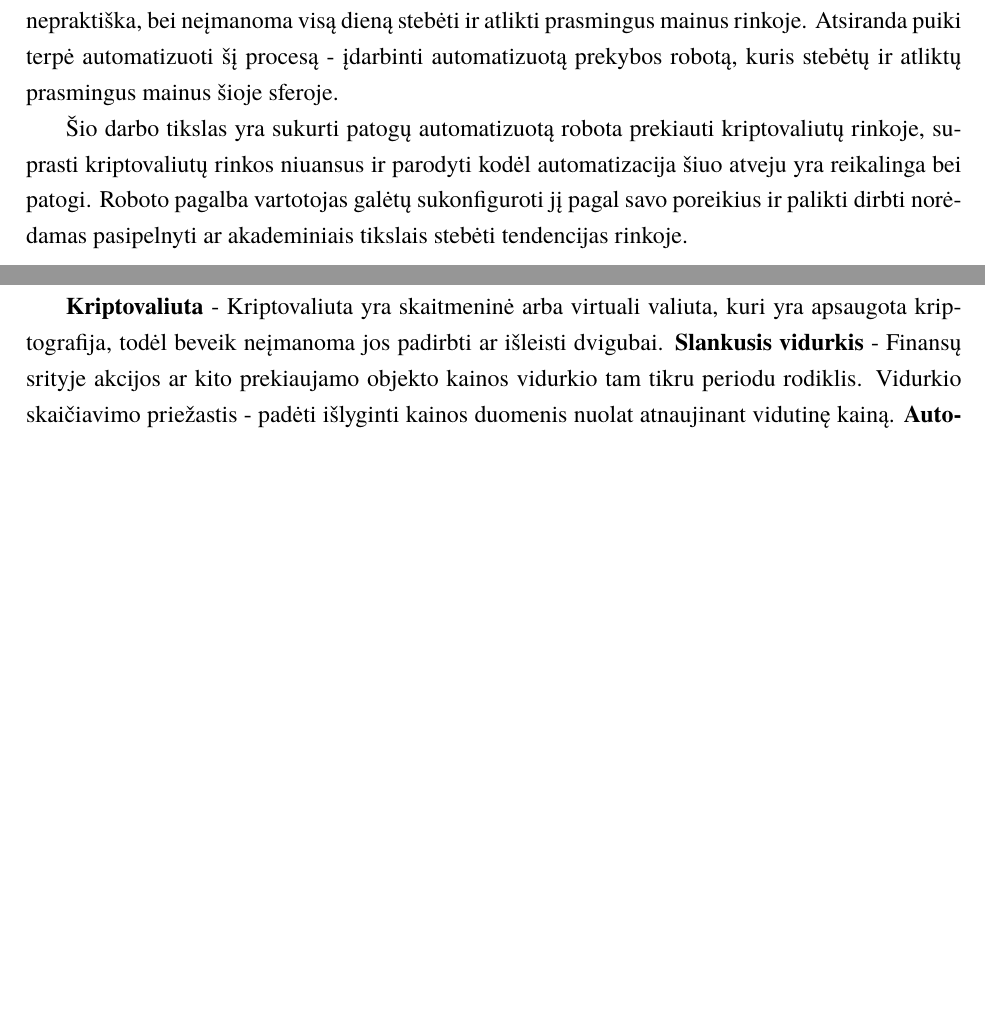
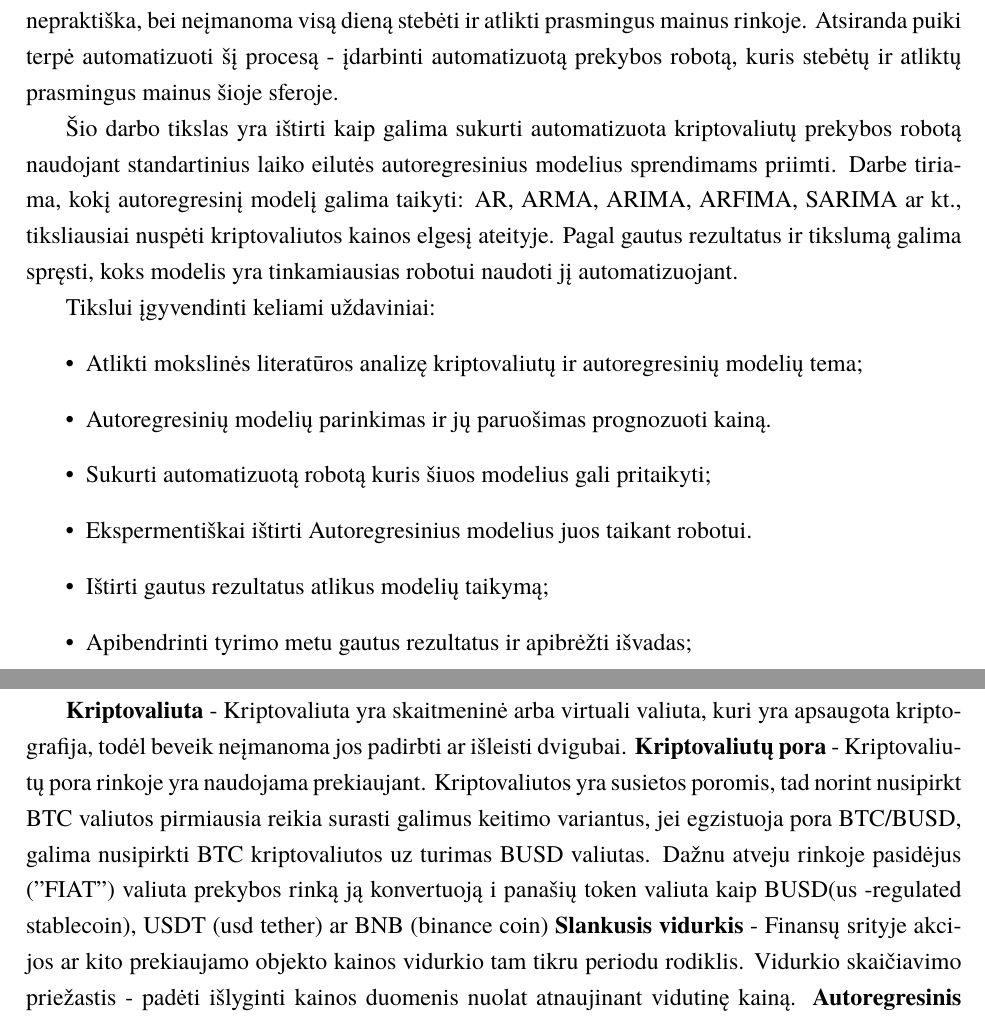
Before and after one commit to borada-bit/kursinis, a LaTeX document (kursinis.tex): two parts of pages 3 and 10 of 12, joined at a grey line, cut so that both start at the same text, the shorter picture padded with empty space. Compiled offline with XeLaTeX; a missing font is replaced by an installed copy or a similar font.

Commit message:
[UPD] tikslą

```diff
--- a/kursinis.tex
+++ b/kursinis.tex
@@ -17,8 +17,9 @@
 \institute{Informatikos institutas}  % Užkomentavus šią eilutę - institutas neįtraukiamas į titulinį
 \department{Informatikos katedra}
 \papertype{Kursinis darbas}
-\title{Automatizuotas kriptovaliutų prekybos robotas "Binance" platformoje}
-\titleineng{Automated cryptocurrency trading bot on "Binance" platform}
+% Nenurodytas vienas arba keli iš būtinų atributų: kalba, raktiniai žodžiai, santrauka.
+\title{Automatizuotas kriptovaliutų prekybos robotas}
+\titleineng{Automated cryptocurrency trading bot}
 \status{3 kurso 1 grupės studentas}
 \author{Matas Kaminskas}
 \supervisor{J. Asist., Dr. Igor Katin}
@@ -48,10 +49,28 @@ darbo valandos yra nustatytos institucijos, dažniausiai standartinėmis darbo v
 bei neįmanoma visą dieną stebėti ir atlikti prasmingus mainus rinkoje. Atsiranda puiki terpė automatizuoti šį procesą - įdarbinti automatizuotą prekybos
 robotą, kuris stebėtų ir atliktų prasmingus mainus šioje sferoje.
 
-Šio darbo tikslas yra sukurti patogų automatizuotą robota prekiauti kriptovaliutų rinkoje, suprasti kriptovaliutų rinkos niuansus ir parodyti kodėl
-automatizacija šiuo atveju yra reikalinga bei patogi. Roboto pagalba vartotojas galėtų sukonfiguroti jį pagal savo poreikius ir palikti dirbti norėdamas
-pasipelnyti ar akademiniais tikslais stebėti tendencijas rinkoje.
+Šio darbo tikslas yra ištirti kaip galima sukurti automatizuota kriptovaliutų prekybos robotą naudojant standartinius laiko eilutės autoregresinius modelius
+sprendimams priimti. Darbe tiriama, kokį autoregresinį modelį galima taikyti: AR, ARMA, ARIMA, ARFIMA, SARIMA ar kt., tiksliausiai nuspėti kriptovaliutos
+kainos elgesį ateityje. Pagal gautus rezultatus ir tikslumą galima spręsti, koks modelis yra tinkamiausias robotui naudoti jį automatizuojant.
 
+Tikslui įgyvendinti keliami uždaviniai:
+% bullet points
+\begin{itemize}
+  \item Atlikti mokslinės literatūros analizę kriptovaliutų ir autoregresinių modelių tema;
+  \item Autoregresinių modelių parinkimas ir jų paruošimas prognozuoti kainą.
+  \item Sukurti automatizuotą robotą kuris šiuos modelius gali pritaikyti;
+  \item Ekspermentiškai ištirti Autoregresinius modelius juos taikant robotui.
+        % elaborate a little, effectivnees, speed, accuraccy, simplicity or smth else?
+  \item Ištirti gautus rezultatus atlikus modelių taikymą;
+  \item Apibendrinti tyrimo metu gautus rezultatus ir apibrėžti išvadas;
+\end{itemize}
+
+
+% bakalauriniame darbe palyginti standartinius time series eilutes modelius vs ML/DL/AI?
+%Pagrindinėje tiriamojoje dalyje aptariama ir pagrindžiama tyrimo metodika; ARFIMA AR MODELIAI IR T.t.
+%pagal atitinkamas darbo dalis, nuosekliai, panaudojant lyginamosios analizės,
+%klasifikacijos, sisteminimo metodus bei apibendrinimus, dėstoma sukaupta ir
+%išanalizuota medžiaga.
 \section{Pagrindinė tiriamoji dalis}
 Vienas dalykas yra tas, jog esant nereguliuotai rinkai, ją labai gali įtakoti didelį kiekį turintis asmenys, jie gali priversti valiutą
 dirbtinai kilti iki didelių kainų prieš parduodant, akcijų biržoje tai būtų sukčiavimo vadovėlinis pavyzdys, kadangi rinka yra nereguliuojama,
@@ -212,6 +232,9 @@ Taigi matome, jog galima kurti robotą kuris prekiauja remiantis autoregresiniai
 
 \sectionnonum{Sąvokų apibrėžimai}
 \textbf{Kriptovaliuta} - Kriptovaliuta yra skaitmeninė arba virtuali valiuta, kuri yra apsaugota kriptografija, todėl beveik neįmanoma jos padirbti ar išleisti dvigubai.
+\textbf{Kriptovaliutų pora} - Kriptovaliutų pora rinkoje yra naudojama prekiaujant. Kriptovaliutos yra susietos poromis, tad norint nusipirkt BTC valiutos pirmiausia reikia surasti
+galimus keitimo variantus, jei egzistuoja pora BTC/BUSD, galima nusipirkti BTC kriptovaliutos uz turimas BUSD valiutas. Dažnu atveju rinkoje pasidėjus ("FIAT") valiuta
+prekybos rinką ją konvertuoją i panašių token valiuta kaip BUSD(us -regulated stablecoin), USDT (usd tether) ar BNB (binance coin)
 \textbf{Slankusis vidurkis} - Finansų srityje akcijos ar kito prekiaujamo objekto kainos vidurkio tam tikru periodu rodiklis. Vidurkio skaičiavimo priežastis - padėti išlyginti
 kainos duomenis nuolat atnaujinant vidutinę kainą.
 % TODO: autoregresinis ar autoregresyvus
```
Also changed, not shown: kursinis.tex (19 more changed lines).
